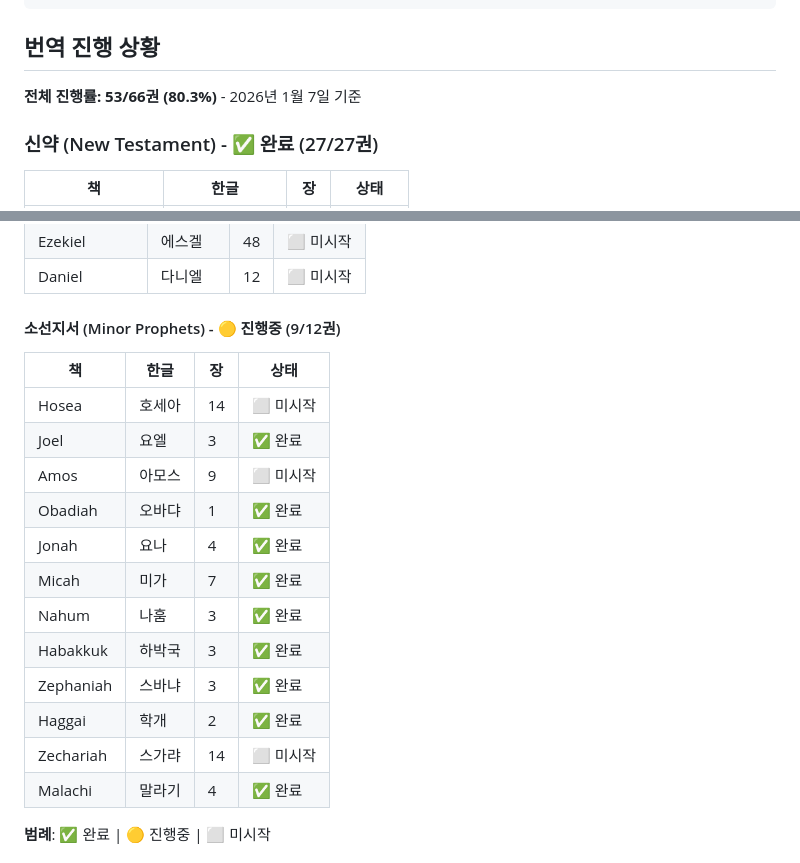
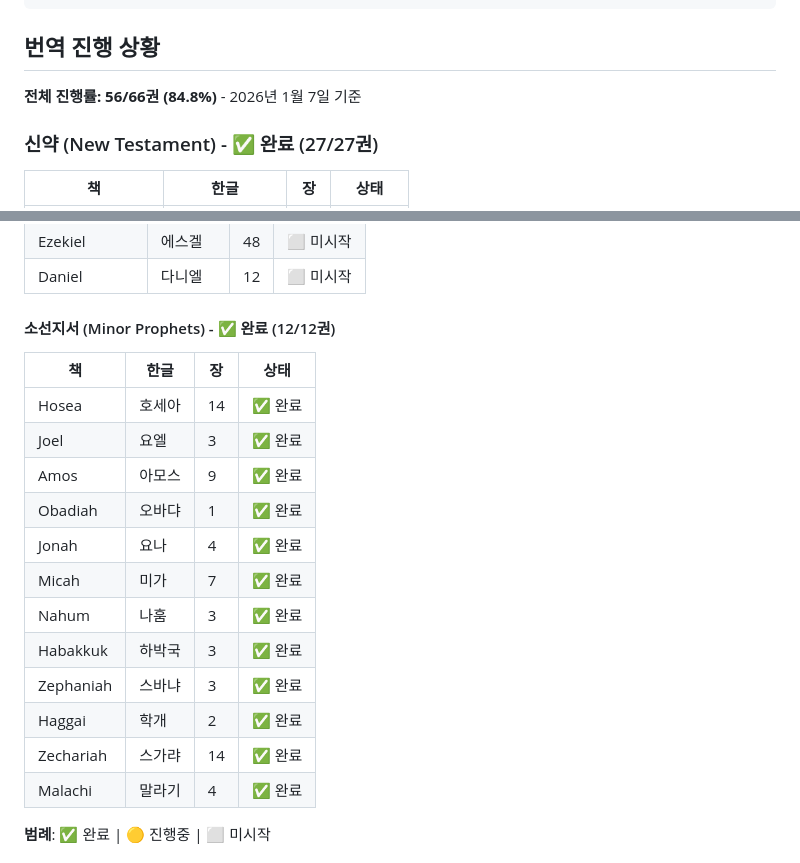
Before and after one commit to ez2k/bible-korean-free, a Markdown page: README.md, 2 parts joined by grey strips. Rendered like a GitHub page.

Commit message:
README 진행상황 업데이트 (56/66권, 84.8%) - 호세아, 아모스, 스가랴 완료 반영

```diff
--- a/README.md
+++ b/README.md
@@ -41,7 +41,7 @@ bible-korean-free/
 
 ## 번역 진행 상황
 
-**전체 진행률: 53/66권 (80.3%)** - 2026년 1월 7일 기준
+**전체 진행률: 56/66권 (84.8%)** - 2026년 1월 7일 기준
 
 ### 신약 (New Testament) - ✅ 완료 (27/27권)
 
@@ -120,12 +120,12 @@ bible-korean-free/
 | Ezekiel | 에스겔 | 48 | ⬜ 미시작 |
 | Daniel | 다니엘 | 12 | ⬜ 미시작 |
 
-#### 소선지서 (Minor Prophets) - 🟡 진행중 (9/12권)
+#### 소선지서 (Minor Prophets) - ✅ 완료 (12/12권)
 | 책 | 한글 | 장 | 상태 |
 |---|---|---|---|
-| Hosea | 호세아 | 14 | ⬜ 미시작 |
+| Hosea | 호세아 | 14 | ✅ 완료 |
 | Joel | 요엘 | 3 | ✅ 완료 |
-| Amos | 아모스 | 9 | ⬜ 미시작 |
+| Amos | 아모스 | 9 | ✅ 완료 |
 | Obadiah | 오바댜 | 1 | ✅ 완료 |
 | Jonah | 요나 | 4 | ✅ 완료 |
 | Micah | 미가 | 7 | ✅ 완료 |
@@ -133,7 +133,7 @@ bible-korean-free/
 | Habakkuk | 하박국 | 3 | ✅ 완료 |
 | Zephaniah | 스바냐 | 3 | ✅ 완료 |
 | Haggai | 학개 | 2 | ✅ 완료 |
-| Zechariah | 스가랴 | 14 | ⬜ 미시작 |
+| Zechariah | 스가랴 | 14 | ✅ 완료 |
 | Malachi | 말라기 | 4 | ✅ 완료 |
 
 **범례**: ✅ 완료 | 🟡 진행중 | ⬜ 미시작
```
